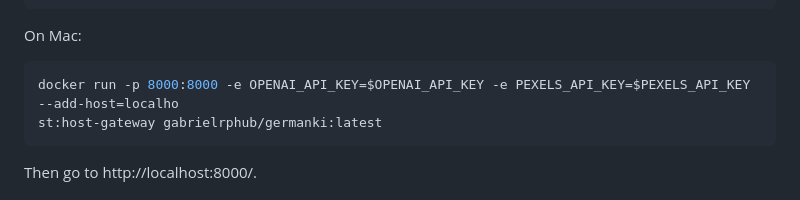
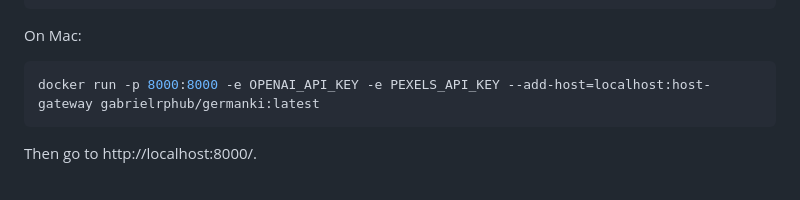
Before and after one commit to gabriel-rp/germanki, a Markdown page: README.md, the part around the change. GitHub-like rendering.

Commit message:
fix command

````diff
--- a/README.md
+++ b/README.md
@@ -64,8 +64,7 @@ docker run -p 8000:8000 -e OPENAI_API_KEY -e PEXELS_API_KEY --network host gabri
 
 On Mac:
 ```bash
-docker run -p 8000:8000 -e OPENAI_API_KEY=$OPENAI_API_KEY -e PEXELS_API_KEY=$PEXELS_API_KEY --add-host=localho
-st:host-gateway gabrielrphub/germanki:latest
+docker run -p 8000:8000 -e OPENAI_API_KEY -e PEXELS_API_KEY --add-host=localhost:host-gateway gabrielrphub/germanki:latest
 ```
 
 Then go to http://localhost:8000/.
````
